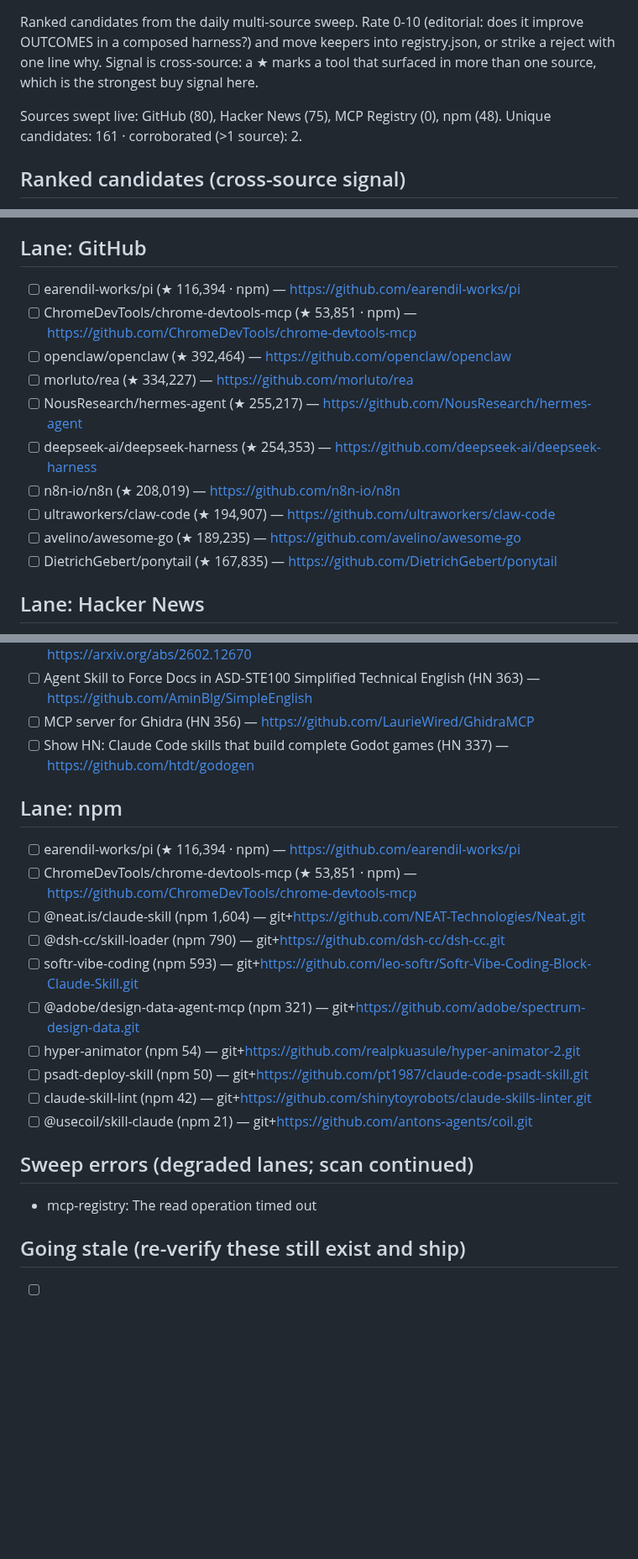
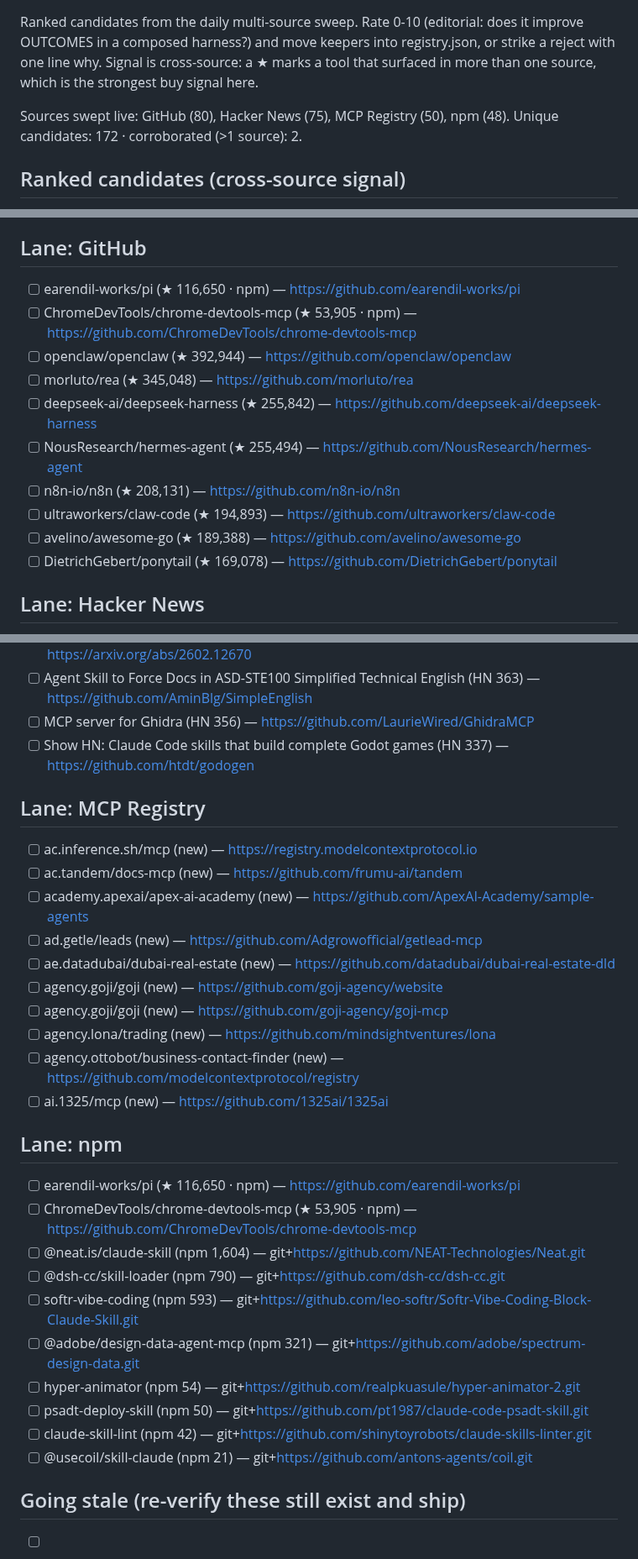
Before and after one commit to prajval-kesireddy/meta-harness, a Markdown page: metaharness/registry/INBOX.md, 3 parts joined by grey strips. Shown at 84% size. Rendered like a GitHub page; blank space fills up the shorter version.

Commit message:
chore(scan): daily market scan 2026-10-20

```diff
--- a/metaharness/registry/INBOX.md
+++ b/metaharness/registry/INBOX.md
@@ -2,8 +2,8 @@
 
 Ranked candidates from the daily multi-source sweep. Rate 0-10 (editorial: does it improve OUTCOMES in a composed harness?) and move keepers into registry.json, or strike a reject with one line why. Signal is cross-source: a ★ marks a tool that surfaced in more than one source, which is the strongest buy signal here.
 
-Sources swept live: GitHub (80), Hacker News (75), MCP Registry (0), npm (48).
-Unique candidates: 161 · corroborated (>1 source): 2.
+Sources swept live: GitHub (80), Hacker News (75), MCP Registry (50), npm (48).
+Unique candidates: 172 · corroborated (>1 source): 2.
 
 ## Ranked candidates (cross-source signal)
 
@@ -40,15 +40,15 @@ Unique candidates: 161 · corroborated (>1 source): 2.
 
 ## Lane: GitHub
-- [ ] earendil-works/pi (★ 116,394 · npm) — https://github.com/earendil-works/pi
-- [ ] ChromeDevTools/chrome-devtools-mcp (★ 53,851 · npm) — https://github.com/ChromeDevTools/chrome-devtools-mcp
-- [ ] openclaw/openclaw (★ 392,464) — https://github.com/openclaw/openclaw
-- [ ] morluto/rea (★ 334,227) — https://github.com/morluto/rea
-- [ ] NousResearch/hermes-agent (★ 255,217) — https://github.com/NousResearch/hermes-agent
-- [ ] deepseek-ai/deepseek-harness (★ 254,353) — https://github.com/deepseek-ai/deepseek-harness
-- [ ] n8n-io/n8n (★ 208,019) — https://github.com/n8n-io/n8n
-- [ ] ultraworkers/claw-code (★ 194,907) — https://github.com/ultraworkers/claw-code
-- [ ] avelino/awesome-go (★ 189,235) — https://github.com/avelino/awesome-go
-- [ ] DietrichGebert/ponytail (★ 167,835) — https://github.com/DietrichGebert/ponytail
+- [ ] earendil-works/pi (★ 116,650 · npm) — https://github.com/earendil-works/pi
+- [ ] ChromeDevTools/chrome-devtools-mcp (★ 53,905 · npm) — https://github.com/ChromeDevTools/chrome-devtools-mcp
+- [ ] openclaw/openclaw (★ 392,944) — https://github.com/openclaw/openclaw
+- [ ] morluto/rea (★ 345,048) — https://github.com/morluto/rea
+- [ ] deepseek-ai/deepseek-harness (★ 255,842) — https://github.com/deepseek-ai/deepseek-harness
+- [ ] NousResearch/hermes-agent (★ 255,494) — https://github.com/NousResearch/hermes-agent
+- [ ] n8n-io/n8n (★ 208,131) — https://github.com/n8n-io/n8n
+- [ ] ultraworkers/claw-code (★ 194,893) — https://github.com/ultraworkers/claw-code
+- [ ] avelino/awesome-go (★ 189,388) — https://github.com/avelino/awesome-go
+- [ ] DietrichGebert/ponytail (★ 169,078) — https://github.com/DietrichGebert/ponytail
 
 ## Lane: Hacker News
 - [ ] DeepClaude – Claude Code agent loop with DeepSeek V4 Pro (HN 678) — https://github.com/aattaran/deepclaude
@@ -62,9 +62,21 @@ Unique candidates: 161 · corroborated (>1 source): 2.
 - [ ] MCP server for Ghidra (HN 356) — https://github.com/LaurieWired/GhidraMCP
 - [ ] Show HN: Claude Code skills that build complete Godot games (HN 337) — https://github.com/htdt/godogen
 
+## Lane: MCP Registry
+- [ ] ac.inference.sh/mcp (new) — https://registry.modelcontextprotocol.io
+- [ ] ac.tandem/docs-mcp (new) — https://github.com/frumu-ai/tandem
+- [ ] academy.apexai/apex-ai-academy (new) — https://github.com/ApexAI-Academy/sample-agents
+- [ ] ad.getle/leads (new) — https://github.com/Adgrowofficial/getlead-mcp
+- [ ] ae.datadubai/dubai-real-estate (new) — https://github.com/datadubai/dubai-real-estate-dld
+- [ ] agency.goji/goji (new) — https://github.com/goji-agency/website
+- [ ] agency.goji/goji (new) — https://github.com/goji-agency/goji-mcp
+- [ ] agency.lona/trading (new) — https://github.com/mindsightventures/lona
+- [ ] agency.ottobot/business-contact-finder (new) — https://github.com/modelcontextprotocol/registry
+- [ ] ai.1325/mcp (new) — https://github.com/1325ai/1325ai
+
 ## Lane: npm
-- [ ] earendil-works/pi (★ 116,394 · npm) — https://github.com/earendil-works/pi
-- [ ] ChromeDevTools/chrome-devtools-mcp (★ 53,851 · npm) — https://github.com/ChromeDevTools/chrome-devtools-mcp
+- [ ] earendil-works/pi (★ 116,650 · npm) — https://github.com/earendil-works/pi
+- [ ] ChromeDevTools/chrome-devtools-mcp (★ 53,905 · npm) — https://github.com/ChromeDevTools/chrome-devtools-mcp
 - [ ] @neat.is/claude-skill (npm 1,604) — git+https://github.com/NEAT-Technologies/Neat.git
 - [ ] @dsh-cc/skill-loader (npm 790) — git+https://github.com/dsh-cc/dsh-cc.git
 - [ ] softr-vibe-coding (npm 593) — git+https://github.com/leo-softr/Softr-Vibe-Coding-Block-Claude-Skill.git
@@ -73,9 +85,6 @@ Unique candidates: 161 · corroborated (>1 source): 2.
 - [ ] psadt-deploy-skill (npm 50) — git+https://github.com/pt1987/claude-code-psadt-skill.git
 - [ ] claude-skill-lint (npm 42) — git+https://github.com/shinytoyrobots/claude-skills-linter.git
 - [ ] @usecoil/skill-claude (npm 21) — git+https://github.com/antons-agents/coil.git
-
-## Sweep errors (degraded lanes; scan continued)
-- mcp-registry: The read operation timed out
 
 ## Going stale (re-verify these still exist and ship)
 - [ ] anthropics/skills: frontend-design (last verified 2026-08-13)
```
Also changed, not shown: other parts of metaharness/registry/INBOX.md (+31 -31 lines).
